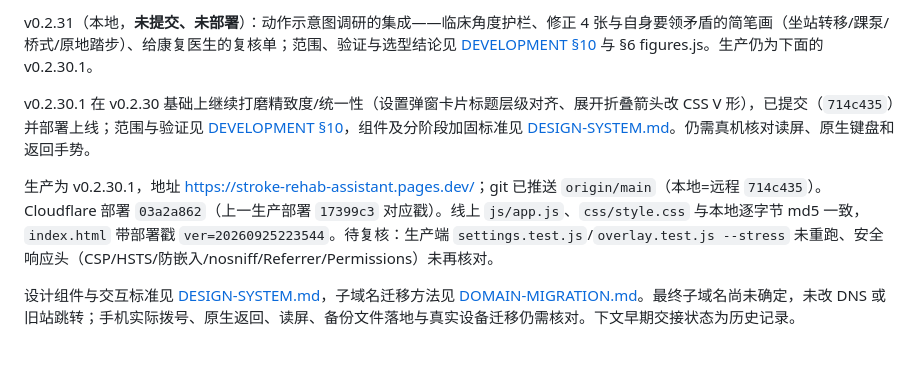
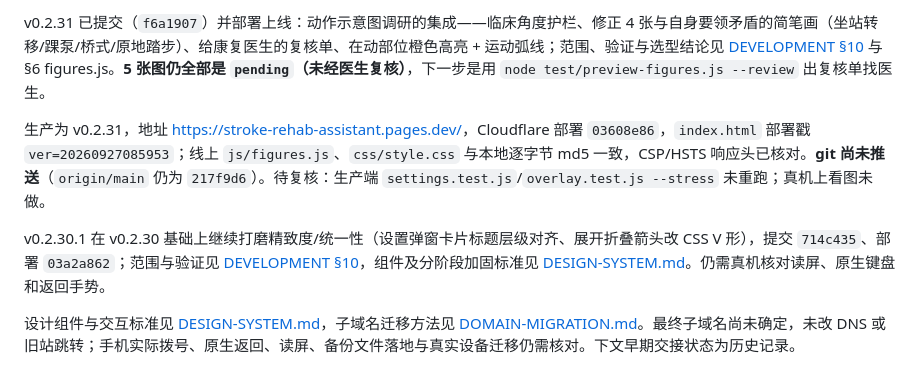
Before and after one commit to wowayou/stroke-rehab-assistant, a Markdown page: docs/HANDOVER.md, the part around one of its changes. Rendered like a GitHub page.

Commit message:
docs: v0.2.31 部署落档（部署 03608e86）
Co-Authored-By: Claude Opus 5.5 (1M context) <noreply@anthropic.com>

```diff
--- a/docs/HANDOVER.md
+++ b/docs/HANDOVER.md
@@ -7,9 +7,9 @@
 
-v0.2.31（本地，**未提交、未部署**）：动作示意图调研的集成——临床角度护栏、修正 4 张与自身要领矛盾的简笔画（坐站转移/踝泵/桥式/原地踏步）、给康复医生的复核单；范围、验证与选型结论见 [DEVELOPMENT §10](DEVELOPMENT.md#10-变更记录) 与 §6 figures.js。生产仍为下面的 v0.2.30.1。
+v0.2.31 已提交（`f6a1907`）并部署上线：动作示意图调研的集成——临床角度护栏、修正 4 张与自身要领矛盾的简笔画（坐站转移/踝泵/桥式/原地踏步）、给康复医生的复核单、在动部位橙色高亮 + 运动弧线；范围、验证与选型结论见 [DEVELOPMENT §10](DEVELOPMENT.md#10-变更记录) 与 §6 figures.js。**5 张图仍全部是 `pending`（未经医生复核）**，下一步是用 `node test/preview-figures.js --review` 出复核单找医生。
 
-v0.2.30.1 在 v0.2.30 基础上继续打磨精致度/统一性（设置弹窗卡片标题层级对齐、展开折叠箭头改 CSS V 形），已提交（`714c435`）并部署上线；范围与验证见 [DEVELOPMENT §10](DEVELOPMENT.md#10-变更记录)，组件及分阶段加固标准见 [DESIGN-SYSTEM.md](DESIGN-SYSTEM.md)。仍需真机核对读屏、原生键盘和返回手势。
+生产为 v0.2.31，地址 <https://stroke-rehab-assistant.pages.dev/>，Cloudflare 部署 `03608e86`，`index.html` 部署戳 `ver=20260927085953`；线上 `js/figures.js`、`css/style.css` 与本地逐字节 md5 一致，CSP/HSTS 响应头已核对。**git 尚未推送**（`origin/main` 仍为 `217f9d6`）。待复核：生产端 `settings.test.js`/`overlay.test.js --stress` 未重跑；真机上看图未做。
 
-生产为 v0.2.30.1，地址 <https://stroke-rehab-assistant.pages.dev/>；git 已推送 `origin/main`（本地=远程 `714c435`）。Cloudflare 部署 `03a2a862`（上一生产部署 `17399c3` 对应戳）。线上 `js/app.js`、`css/style.css` 与本地逐字节 md5 一致，`index.html` 带部署戳 `ver=20260925223544`。待复核：生产端 `settings.test.js`/`overlay.test.js --stress` 未重跑、安全响应头（CSP/HSTS/防嵌入/nosniff/Referrer/Permissions）未再核对。
+v0.2.30.1 在 v0.2.30 基础上继续打磨精致度/统一性（设置弹窗卡片标题层级对齐、展开折叠箭头改 CSS V 形），提交 `714c435`、部署 `03a2a862`；范围与验证见 [DEVELOPMENT §10](DEVELOPMENT.md#10-变更记录)，组件及分阶段加固标准见 [DESIGN-SYSTEM.md](DESIGN-SYSTEM.md)。仍需真机核对读屏、原生键盘和返回手势。
 
 设计组件与交互标准见 [DESIGN-SYSTEM.md](DESIGN-SYSTEM.md)，子域名迁移方法见 [DOMAIN-MIGRATION.md](DOMAIN-MIGRATION.md)。最终子域名尚未确定，未改 DNS 或旧站跳转；手机实际拨号、原生返回、读屏、备份文件落地与真实设备迁移仍需核对。下文早期交接状态为历史记录。
 
```
Also changed, not shown: other parts of docs/HANDOVER.md (+1 -1 lines), docs/DEVELOPMENT.md (+1 -1 lines).
